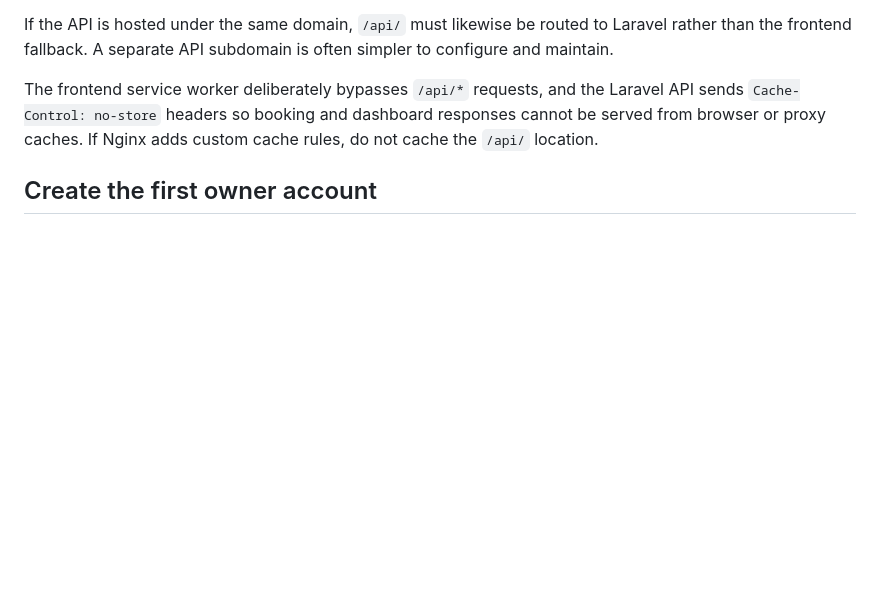
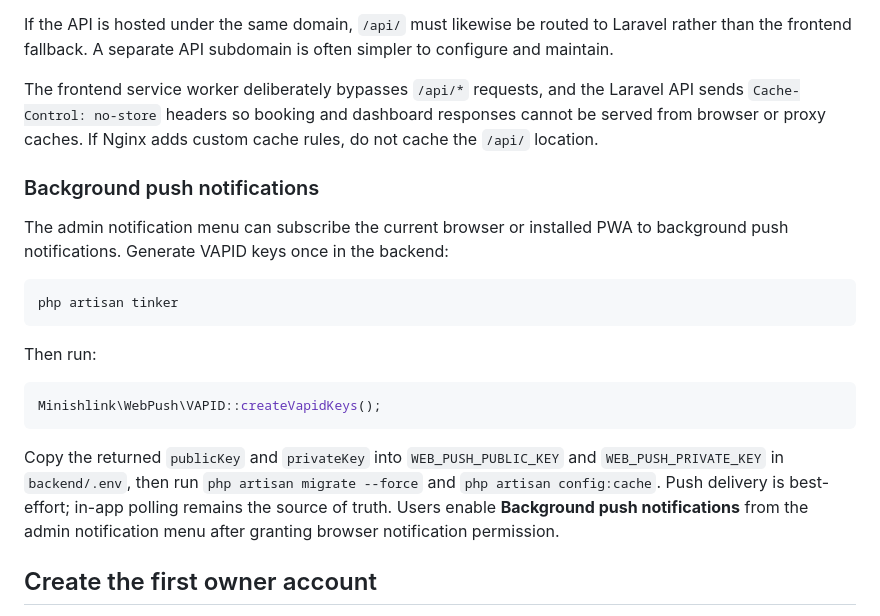
Before and after one commit to k-metra/CLCarHub, a Markdown page: DEPLOYMENT.md, the part around the change. GitHub-like rendering; blank space fills up the shorter version.

Commit message:
feat(DEPLOYMENT): add instructions for background push notifications setup

````diff
--- a/DEPLOYMENT.md
+++ b/DEPLOYMENT.md
@@ -184,6 +184,28 @@ Laravel API sends `Cache-Control: no-store` headers so booking and dashboard
 responses cannot be served from browser or proxy caches. If Nginx adds custom
 cache rules, do not cache the `/api/` location.
 
+### Background push notifications
+
+The admin notification menu can subscribe the current browser or installed PWA
+to background push notifications. Generate VAPID keys once in the backend:
+
+```bash
+php artisan tinker
+```
+
+Then run:
+
+```php
+Minishlink\WebPush\VAPID::createVapidKeys();
+```
+
+Copy the returned `publicKey` and `privateKey` into
+`WEB_PUSH_PUBLIC_KEY` and `WEB_PUSH_PRIVATE_KEY` in `backend/.env`, then run
+`php artisan migrate --force` and `php artisan config:cache`. Push delivery is
+best-effort; in-app polling remains the source of truth. Users enable
+**Background push notifications** from the admin notification menu after
+granting browser notification permission.
+
 ## Create the first owner account
 
 After configuring the production `.env` and running migrations, create the first
````
